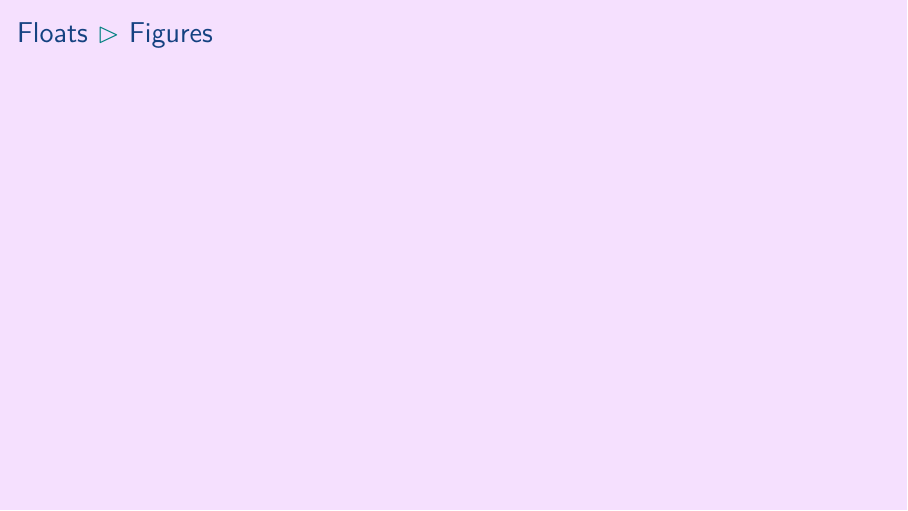
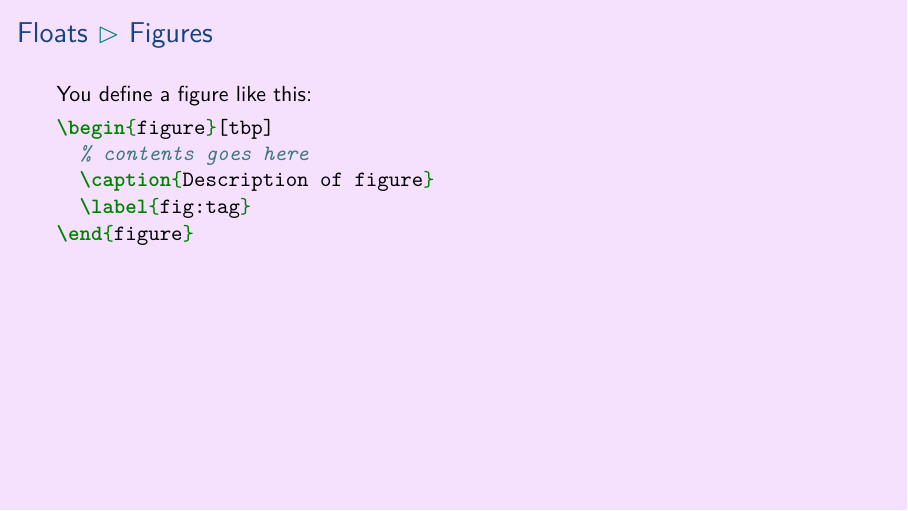
Before and after one commit to aslakjohansen/prosa-latex, LaTeX slides (doc/introduction_presentation.tex, which reads doc/introduction_contents.tex): page 61 of 101. Compiled offline with XeLaTeX.

Commit message:
Added the most important contents to the figure slide

```diff
--- a/doc/introduction_contents.tex
+++ b/doc/introduction_contents.tex
@@ -1097,7 +1097,14 @@ And they can be declared \textcolor{red!27!green}{inline}!
 \begin{frame}[fragile]
   \frametitle{Floats \subpart{Figures}}
   \vspace{3mm}
-
+  You define a figure like this:
+  \begin{minted}{latex}
+\begin{figure}[tbp]
+  % contents goes here
+  \caption{Description of figure}
+  \label{fig:tag}
+\end{figure}
+  \end{minted}
 \end{frame}
 
 \subsubsection{Tables}
```
